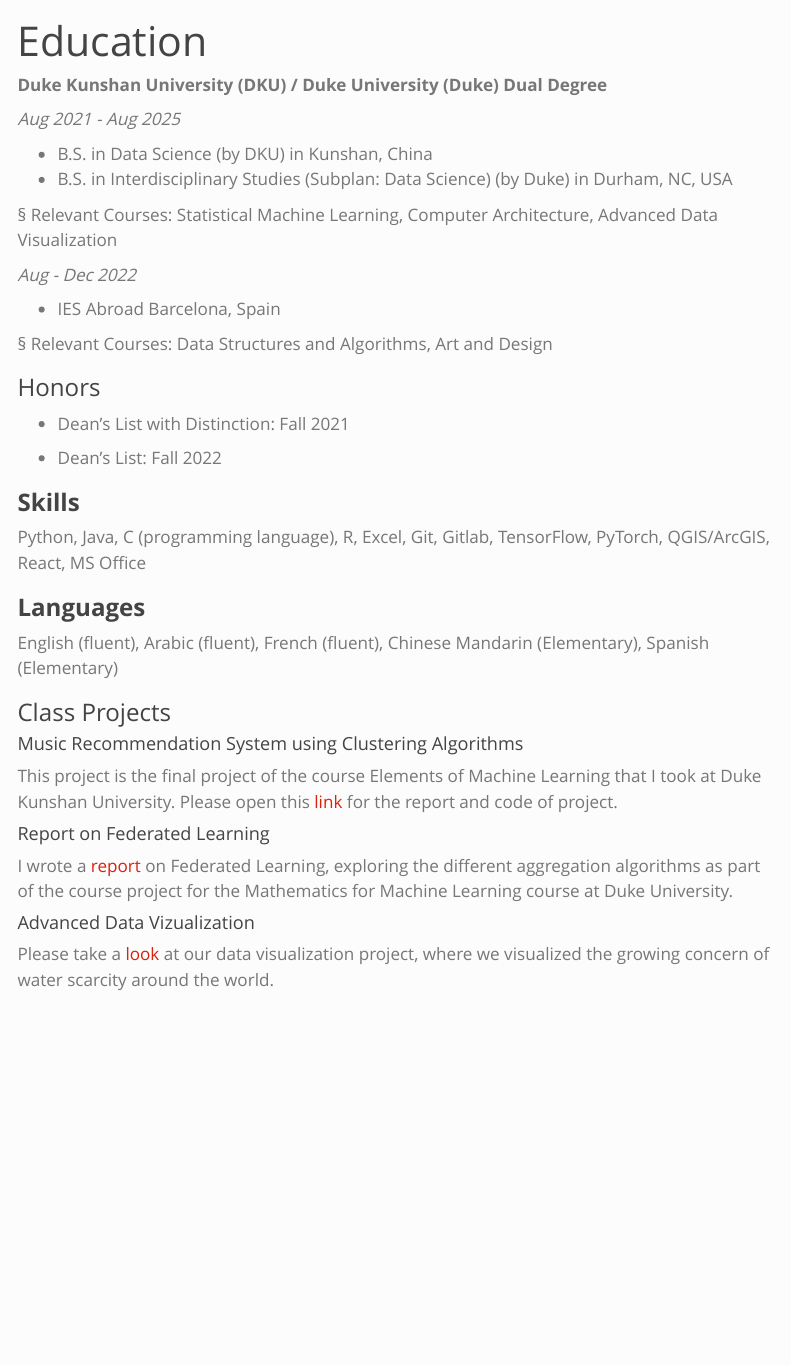
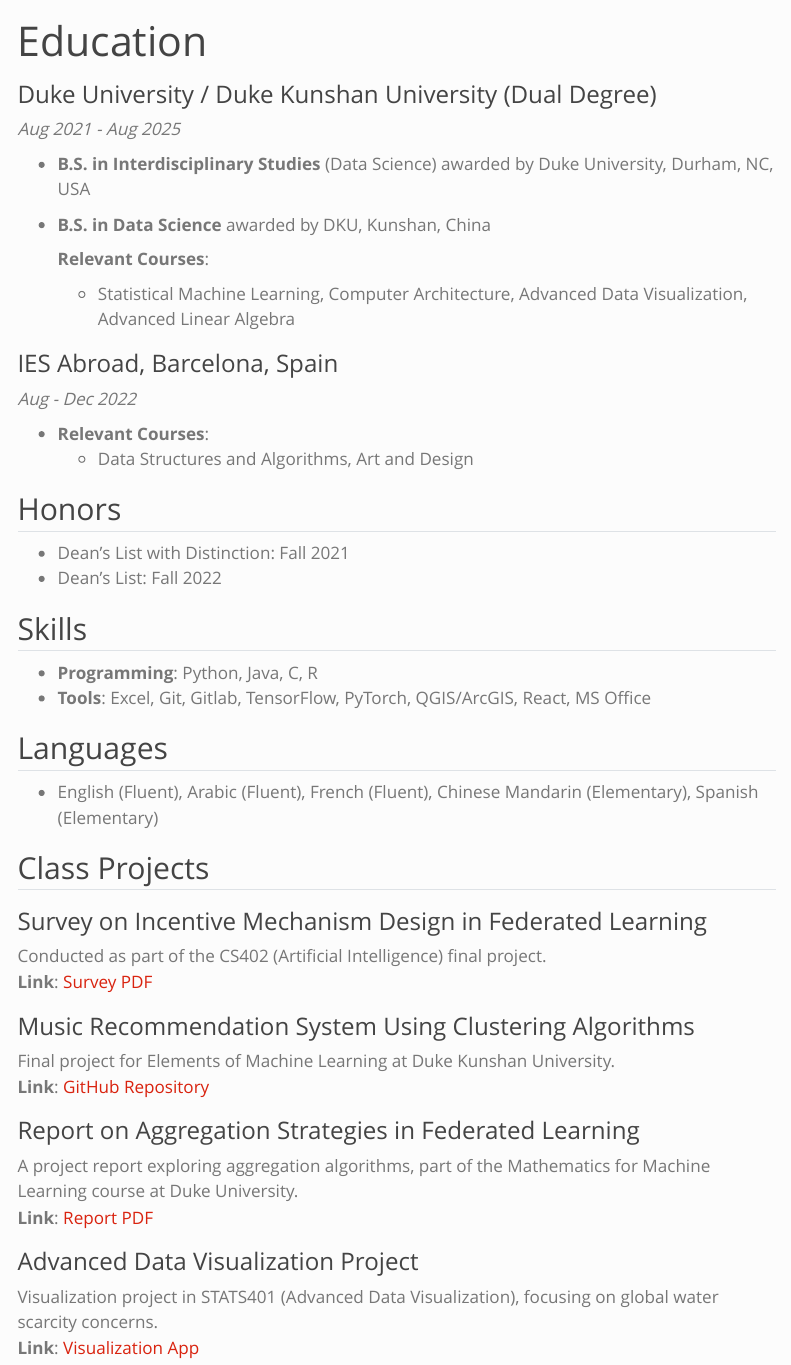
Before and after one commit to slaicha/personal_website, a Quarto document (Education.qmd): the page in a window 1100 px wide, from its top. Rendered offline with R 4.5, knitr and Pandoc in place of Quarto, with nearby package versions; menus at the side of the page are left out.

Commit message:
recent modifications

```diff
--- a/Education.qmd
+++ b/Education.qmd
@@ -2,44 +2,49 @@
 title: "Education"
 ---
 
-**Duke Kunshan University (DKU) / Duke University (Duke)** **Dual Degree**
-
+### Duke University / Duke Kunshan University (Dual Degree)
 *Aug 2021 - Aug 2025*
 
--   B.S. in Data Science (by DKU) in Kunshan, China
--   B.S. in Interdisciplinary Studies (Subplan: Data Science) (by Duke) in Durham, NC, USA
+- **B.S. in Interdisciplinary Studies** (Data Science) awarded by Duke University, Durham, NC, USA
+- **B.S. in Data Science** awarded by DKU, Kunshan, China
 
-§ Relevant Courses: Statistical Machine Learning, Computer Architecture, Advanced Data Visualization
+  **Relevant Courses**:
+  - Statistical Machine Learning, Computer Architecture, Advanced Data Visualization, Advanced Linear Algebra
 
+### IES Abroad, Barcelona, Spain
 *Aug - Dec 2022*
 
--   IES Abroad Barcelona, Spain
+- **Relevant Courses**:
+  - Data Structures and Algorithms, Art and Design
 
-§ Relevant Courses: Data Structures and Algorithms, Art and Design
+## Honors
 
-### Honors
+- Dean's List with Distinction: Fall 2021
+- Dean's List: Fall 2022
 
--   Dean's List with Distinction: Fall 2021
+## Skills
 
--   Dean's List: Fall 2022
+- **Programming**: Python, Java, C, R
+- **Tools**: Excel, Git, Gitlab, TensorFlow, PyTorch, QGIS/ArcGIS, React, MS Office
 
-### **Skills**
+## Languages
 
-Python, Java, C (programming language), R, Excel, Git, Gitlab, TensorFlow, PyTorch, QGIS/ArcGIS, React, MS Office
+- English (Fluent), Arabic (Fluent), French (Fluent), Chinese Mandarin (Elementary), Spanish (Elementary)
 
-### **Languages**
+## Class Projects
 
-English (fluent), Arabic (fluent), French (fluent), Chinese Mandarin (Elementary), Spanish (Elementary)
+### Survey on Incentive Mechanism Design in Federated Learning
+Conducted as part of the CS402 (Artificial Intelligence) final project.
+**Link**: [Survey PDF](CS402_FP.pdf)
 
-### Class Projects
+### Music Recommendation System Using Clustering Algorithms
+Final project for Elements of Machine Learning at Duke Kunshan University.
+**Link**: [GitHub Repository](https://github.com/slaicha/MusicRecommendationSystem)
 
-#### Music Recommendation System using Clustering Algorithms
-This project is the final project of the course Elements of Machine Learning that I took at Duke Kunshan University. Please open this [link](https://github.com/slaicha/MusicRecommendationSystem)
- for the report and code of project.
+### Report on Aggregation Strategies in Federated Learning
+A project report exploring aggregation algorithms, part of the Mathematics for Machine Learning course at Duke University.
+**Link**: [Report PDF](Math466_Final_Project.pdf)
 
-#### Report on Federated Learning
-I wrote a [report](Math466_Final_Project.pdf) on Federated Learning, exploring the different aggregation algorithms as part of the course project for the Mathematics for Machine Learning course at Duke University.
-
-#### Advanced Data Vizualization
-
-Please take a [look](https://ameyasr24.shinyapps.io/project-2-app-ex/) at our data visualization project, where we visualized the growing concern of water scarcity around the world.
+### Advanced Data Visualization Project
+Visualization project in STATS401 (Advanced Data Visualization), focusing on global water scarcity concerns.
+**Link**: [Visualization App](https://ameyasr24.shinyapps.io/project-2-app-ex/)
```
Also changed, not shown: Experience.qmd (+22 -13 lines), Research.qmd (+23 -11 lines), CS402_FP.pdf (added), images/Data+.jpg (added), 12 other files.
